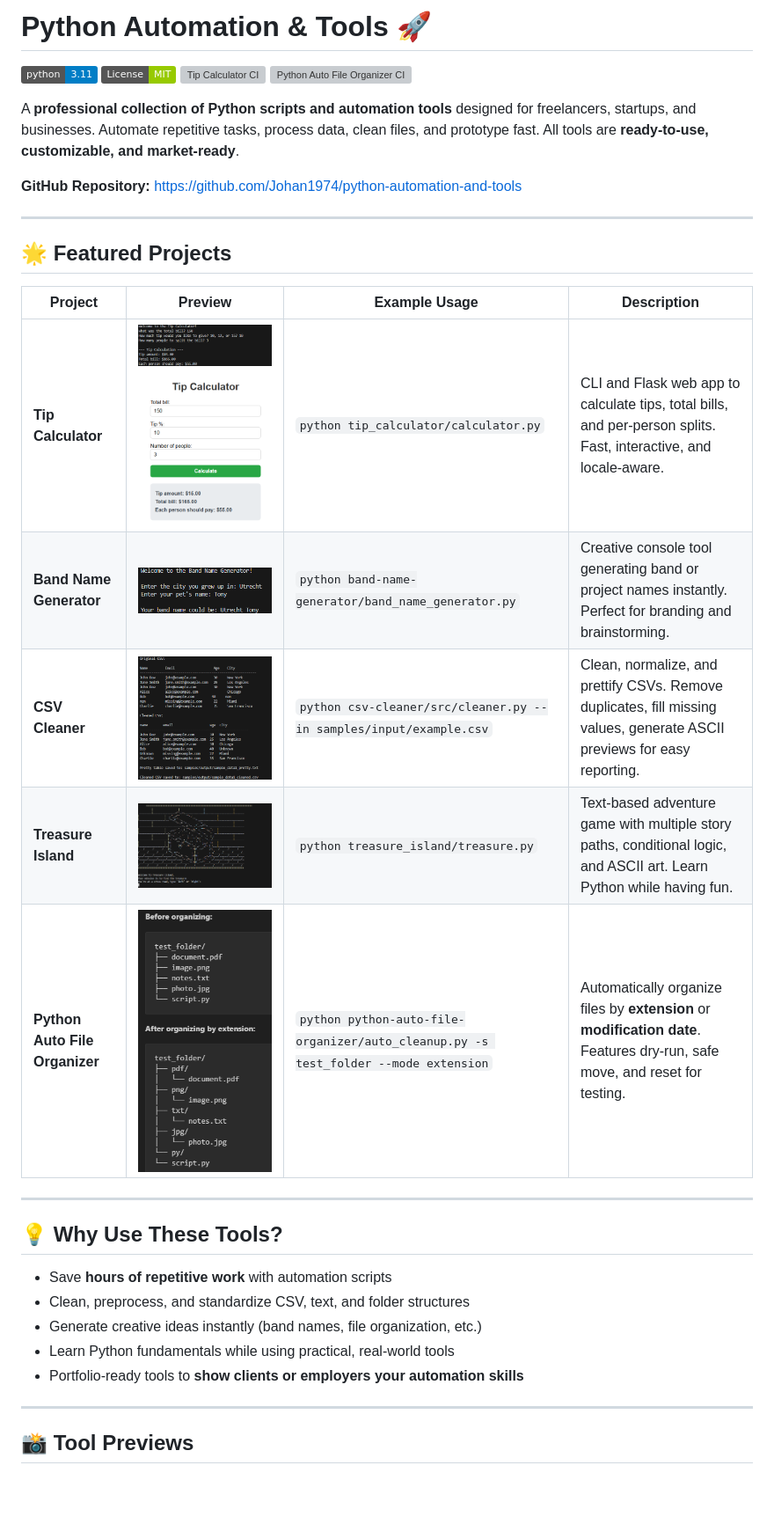
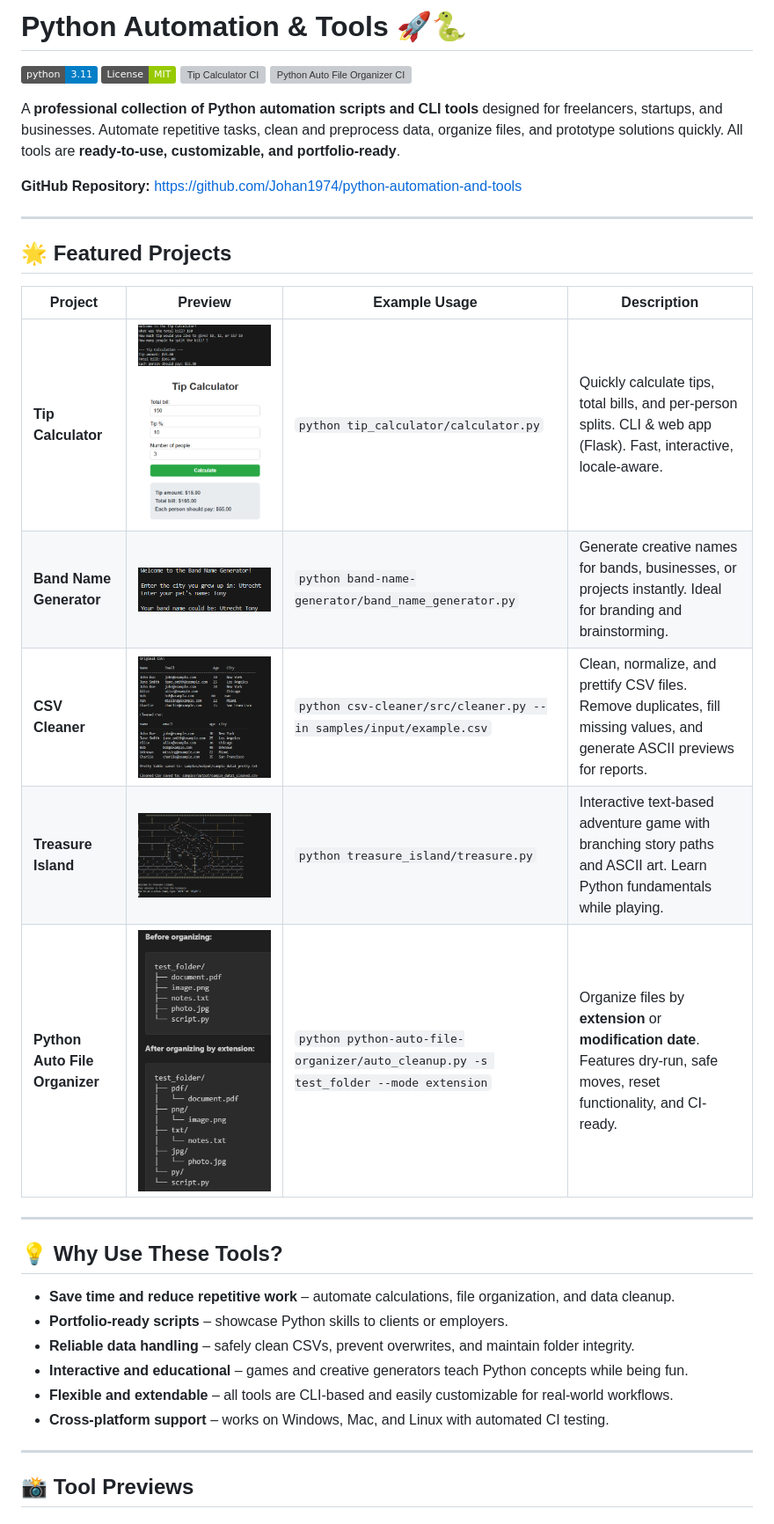
Before and after one commit to Johan1974/python-automation-and-tools, a Markdown page: README.md, the part around one of its changes. Shown at 88% size. GitHub-like rendering; badges without logos; blank space fills up the shorter version; grey boxes are pictures that could not be loaded.

```diff
--- a/README.md
+++ b/README.md
@@ -1,11 +1,11 @@
-# Python Automation & Tools 🚀
+# Python Automation & Tools 🚀🐍
 
 ![Python Version](https://img.shields.io/badge/python-3.11-blue)
 ![License: MIT](https://img.shields.io/badge/License-MIT-green)
 ![Tip Calculator CI](https://github.com/Johan1974/python-automation-and-tools/actions/workflows/tip_calculator_ci.yml/badge.svg)
 ![Python Auto File Organizer CI](https://github.com/Johan1974/python-automation-and-tools/actions/workflows/python_auto_file_organizer_ci.yml/badge.svg)
 
-A **professional collection of Python scripts and automation tools** designed for freelancers, startups, and businesses. Automate repetitive tasks, process data, clean files, and prototype fast. All tools are **ready-to-use, customizable, and market-ready**.
+A **professional collection of Python automation scripts and CLI tools** designed for freelancers, startups, and businesses. Automate repetitive tasks, clean and preprocess data, organize files, and prototype solutions quickly. All tools are **ready-to-use, customizable, and portfolio-ready**.
 
 **GitHub Repository:** [https://github.com/Johan1974/python-automation-and-tools](https://github.com/Johan1974/python-automation-and-tools)
 
@@ -13,23 +13,24 @@ A **professional collection of Python scripts and automation tools** designed fo
 
 ## 🌟 Featured Projects
 
-| Project                        | Preview                                                                                                               | Example Usage                                                                       | Description                                                                                                                 |
-| ------------------------------ | --------------------------------------------------------------------------------------------------------------------- | ----------------------------------------------------------------------------------- | --------------------------------------------------------------------------------------------------------------------------- |
-| **Tip Calculator**             | ![CLI Version](tip_calculator/screenshots/cli_version.png) ![Web Version](tip_calculator/screenshots/web_version.png) | `python tip_calculator/calculator.py`                                               | CLI and Flask web app to calculate tips, total bills, and per-person splits. Fast, interactive, and locale-aware.           |
-| **Band Name Generator**        | ![Band Name Generator](band-name-generator/screenshots/sample.png)                                                    | `python band-name-generator/band_name_generator.py`                                 | Creative console tool generating band or project names instantly. Perfect for branding and brainstorming.                   |
-| **CSV Cleaner**                | ![CSV Cleaner Preview](csv-cleaner/screenshots/preview.png)                                                           | `python csv-cleaner/src/cleaner.py --in samples/input/example.csv`                  | Clean, normalize, and prettify CSVs. Remove duplicates, fill missing values, generate ASCII previews for easy reporting.    |
-| **Treasure Island**            | ![Treasure Island Preview](treasure_island/screenshots/preview.png)                                                   | `python treasure_island/treasure.py`                                                | Text-based adventure game with multiple story paths, conditional logic, and ASCII art. Learn Python while having fun.       |
-| **Python Auto File Organizer** | ![Auto File Organizer Preview](python-auto-file-organizer/screenshots/preview.png)                                    | `python python-auto-file-organizer/auto_cleanup.py -s test_folder --mode extension` | Automatically organize files by **extension** or **modification date**. Features dry-run, safe move, and reset for testing. |
+| Project                        | Preview                                                                                                               | Example Usage                                                                       | Description                                                                                                                |
+| ------------------------------ | --------------------------------------------------------------------------------------------------------------------- | ----------------------------------------------------------------------------------- | -------------------------------------------------------------------------------------------------------------------------- |
+| **Tip Calculator**             | ![CLI Version](tip_calculator/screenshots/cli_version.png) ![Web Version](tip_calculator/screenshots/web_version.png) | `python tip_calculator/calculator.py`                                               | Quickly calculate tips, total bills, and per-person splits. CLI & web app (Flask). Fast, interactive, locale-aware.        |
+| **Band Name Generator**        | ![Band Name Generator](band-name-generator/screenshots/sample.png)                                                    | `python band-name-generator/band_name_generator.py`                                 | Generate creative names for bands, businesses, or projects instantly. Ideal for branding and brainstorming.                |
+| **CSV Cleaner**                | ![CSV Cleaner Preview](csv-cleaner/screenshots/preview.png)                                                           | `python csv-cleaner/src/cleaner.py --in samples/input/example.csv`                  | Clean, normalize, and prettify CSV files. Remove duplicates, fill missing values, and generate ASCII previews for reports. |
+| **Treasure Island**            | ![Treasure Island Preview](treasure_island/screenshots/preview.png)                                                   | `python treasure_island/treasure.py`                                                | Interactive text-based adventure game with branching story paths and ASCII art. Learn Python fundamentals while playing.   |
+| **Python Auto File Organizer** | ![Auto File Organizer Preview](python-auto-file-organizer/screenshots/preview.png)                                    | `python python-auto-file-organizer/auto_cleanup.py -s test_folder --mode extension` | Organize files by **extension** or **modification date**. Features dry-run, safe moves, reset functionality, and CI-ready. |
 
 ---
 
 ## 💡 Why Use These Tools?
 
-* Save **hours of repetitive work** with automation scripts
-* Clean, preprocess, and standardize CSV, text, and folder structures
-* Generate creative ideas instantly (band names, file organization, etc.)
-* Learn Python fundamentals while using practical, real-world tools
-* Portfolio-ready tools to **show clients or employers your automation skills**
+* **Save time and reduce repetitive work** – automate calculations, file organization, and data cleanup.
+* **Portfolio-ready scripts** – showcase Python skills to clients or employers.
+* **Reliable data handling** – safely clean CSVs, prevent overwrites, and maintain folder integrity.
+* **Interactive and educational** – games and creative generators teach Python concepts while being fun.
+* **Flexible and extendable** – all tools are CLI-based and easily customizable for real-world workflows.
+* **Cross-platform support** – works on Windows, Mac, and Linux with automated CI testing.
 
 ---
 
```
Also changed, not shown: other parts of README.md (+55 -36 lines), python-auto-file-organizer/README.MD (+87 -79 lines).
